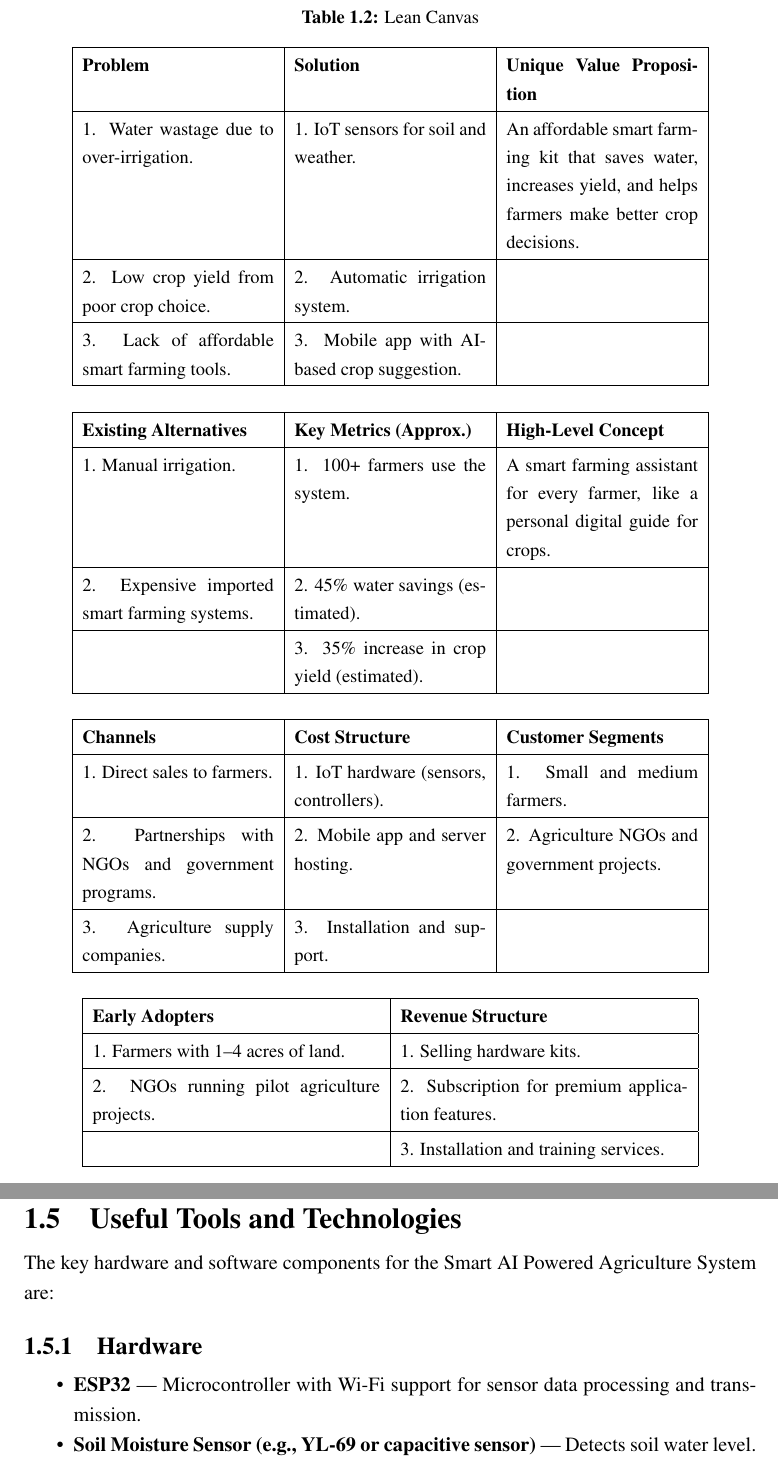
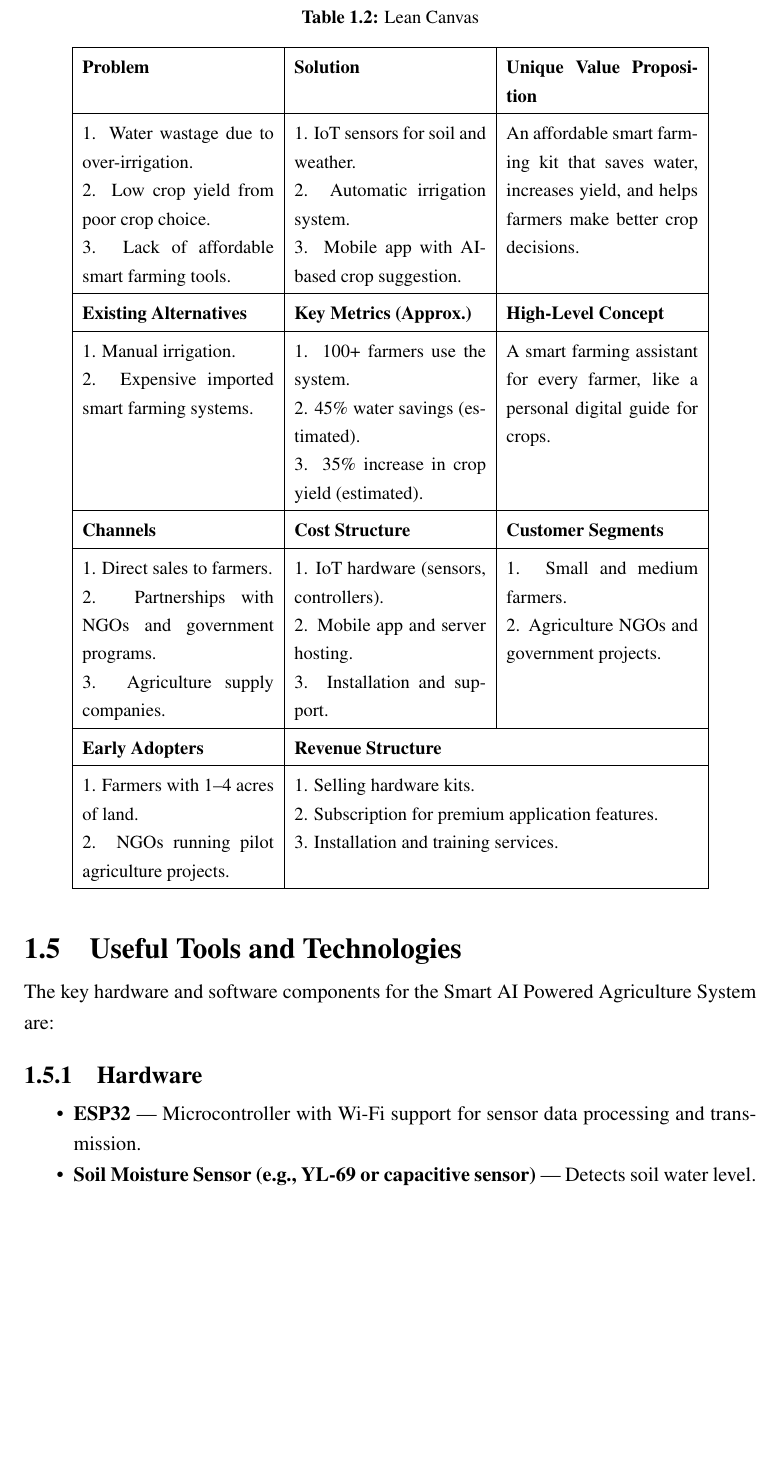
Before and after one commit to hamibashir/Smart-Agriculture, a LaTeX thesis (Report/main.tex): two parts of pages 9 and 10 of 26 before the commit and part of page 9 of 26 after it, the two joined at a grey line, cut so that both start at the same text, the shorter picture padded with empty space. Compiled offline with pdfLaTeX.

Commit message:
lean canvas table alignment correct

```diff
--- a/Report/main.tex
+++ b/Report/main.tex
@@ -220,42 +220,43 @@ Table~\ref{tab:lean_canvas} presents a Lean Canvas view of the business model.
 \caption{Lean Canvas}
 \label{tab:lean_canvas}
 \small
+\renewcommand{\arraystretch}{1.3}
 \begin{tabular}{|p{4.0cm}|p{4.0cm}|p{4.0cm}|}
 \hline
 \textbf{Problem} & \textbf{Solution} & \textbf{Unique Value Proposition} \\ \hline
-1. Water wastage due to over-irrigation. & 1. IoT sensors for soil and weather. & An affordable smart farming kit that saves water, increases yield, and helps farmers make better crop decisions. \\ \hline
-2. Low crop yield from poor crop choice. & 2. Automatic irrigation system. &  \\ \hline
-3. Lack of affordable smart farming tools. & 3. Mobile app with AI-based crop suggestion. &  \\ \hline
-\end{tabular}
+1. Water wastage due to over-irrigation. \newline
+2. Low crop yield from poor crop choice. \newline
+3. Lack of affordable smart farming tools. &
+1. IoT sensors for soil and weather. \newline
+2. Automatic irrigation system. \newline
+3. Mobile app with AI-based crop suggestion. &
+An affordable smart farming kit that saves water, increases yield, and helps farmers make better crop decisions. \\ \hline
 
-\vspace{0.5cm}
+\textbf{Existing Alternatives} & \textbf{Key Metrics (Approx.)} & \textbf{High-Level Concept} \\ \hline
+1. Manual irrigation. \newline
+2. Expensive imported smart farming systems. &
+1. 100+ farmers use the system. \newline
+2. 45\% water savings (estimated). \newline
+3. 35\% increase in crop yield (estimated). &
+A smart farming assistant for every farmer, like a personal digital guide for crops. \\ \hline
 
-\begin{tabular}{|p{4.0cm}|p{4.0cm}|p{4.0cm}|}
-\hline
-\textbf{Existing Alternatives} & \textbf{Key Metrics (Approx.)} & \textbf{High-Level Concept} \\ \hline
-1. Manual irrigation. & 1. 100+ farmers use the system. & A smart farming assistant for every farmer, like a personal digital guide for crops. \\ \hline
-2. Expensive imported smart farming systems. & 2. 45\% water savings (estimated). &  \\ \hline
- & 3. 35\% increase in crop yield (estimated). &  \\ \hline
-\end{tabular}
+\textbf{Channels} & \textbf{Cost Structure} & \textbf{Customer Segments} \\ \hline
+1. Direct sales to farmers. \newline
+2. Partnerships with NGOs and government programs. \newline
+3. Agriculture supply companies. &
+1. IoT hardware (sensors, controllers). \newline
+2. Mobile app and server hosting. \newline
+3. Installation and support. &
+1. Small and medium farmers. \newline
+2. Agriculture NGOs and government projects. \\ \hline
 
-\vspace{0.5cm}
-
-\begin{tabular}{|p{4.0cm}|p{4.0cm}|p{4.0cm}|}
-\hline
-\textbf{Channels} & \textbf{Cost Structure} & \textbf{Customer Segments} \\ \hline
-1. Direct sales to farmers. & 1. IoT hardware (sensors, controllers). & 1. Small and medium farmers. \\ \hline
-2. Partnerships with NGOs and government programs. & 2. Mobile app and server hosting. & 2. Agriculture NGOs and government projects. \\ \hline
-3. Agriculture supply companies. & 3. Installation and support. &  \\ \hline
-\end{tabular}
-
-\vspace{0.5cm}
-
-\begin{tabular}{|p{6.0cm}|p{6.0cm}|}
-\hline
-\textbf{Early Adopters} & \textbf{Revenue Structure} \\ \hline
-1. Farmers with 1--4 acres of land. & 1. Selling hardware kits. \\ \hline
-2. NGOs running pilot agriculture projects. & 2. Subscription for premium application features. \\ \hline
- & 3. Installation and training services. \\ \hline
+\textbf{Early Adopters} & \multicolumn{2}{p{\dimexpr8.0cm+2\tabcolsep+\arrayrulewidth}|}{\textbf{Revenue Structure}} \\ \hline
+1. Farmers with 1--4 acres of land. \newline
+2. NGOs running pilot agriculture projects. & \multicolumn{2}{p{\dimexpr8.0cm+2\tabcolsep+\arrayrulewidth}|}{
+1. Selling hardware kits. \newline
+2. Subscription for premium application features. \newline
+3. Installation and training services.
+} \\ \hline
 \end{tabular}
 \end{table}
 
```
